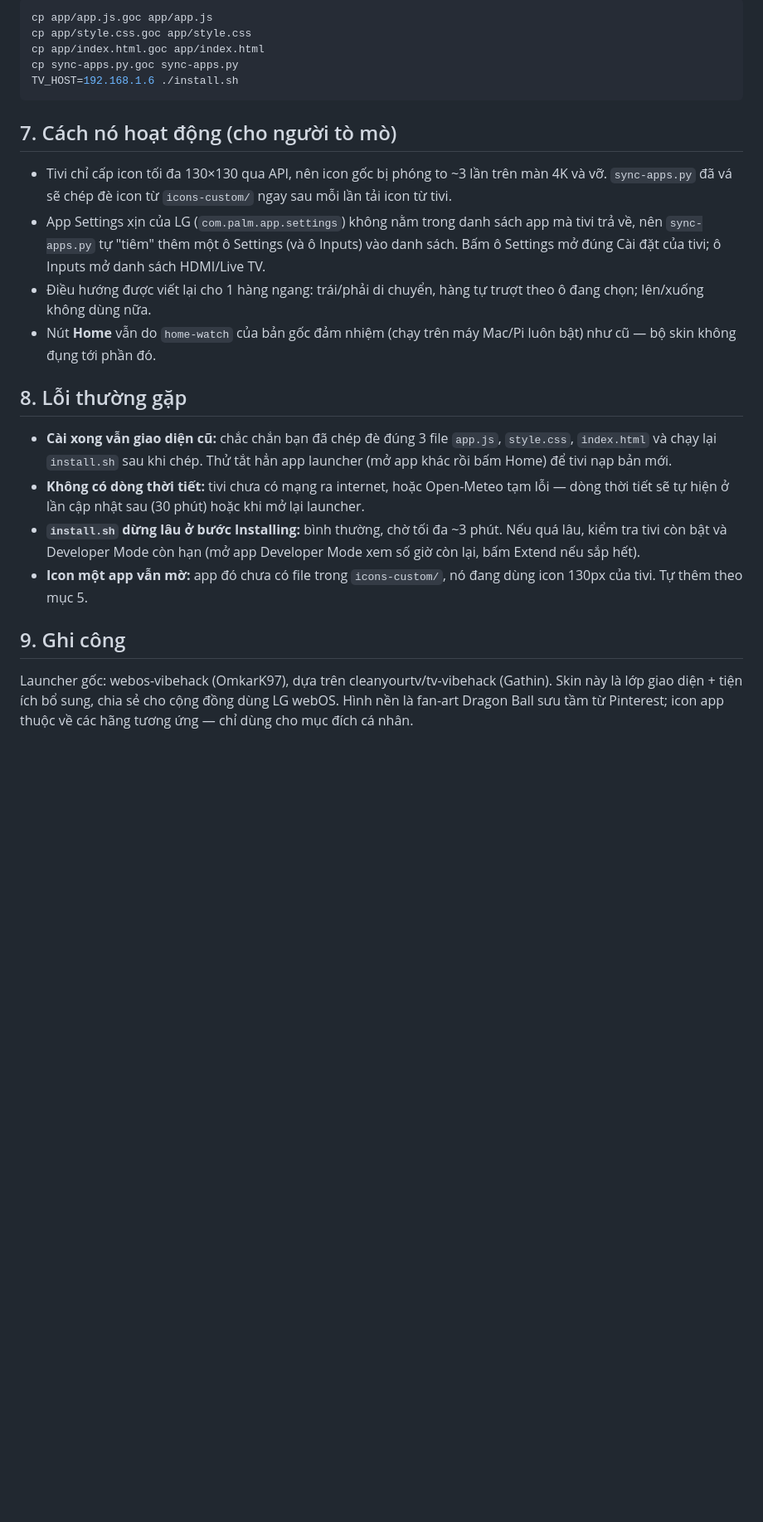
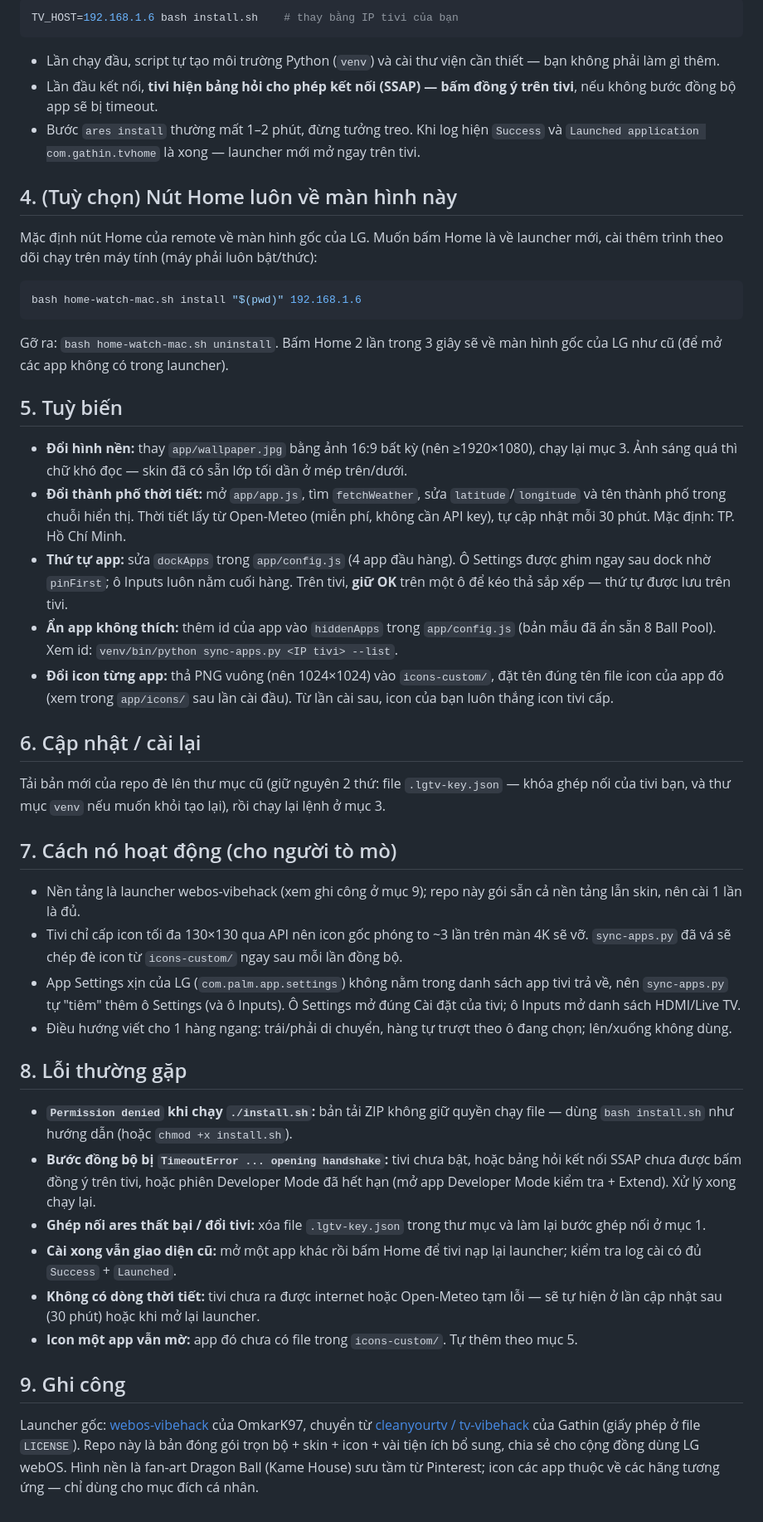
Before and after one commit to khuonguyenhcm-bit/LGtv-Webos-homeskin, a Markdown page: HUONG-DAN.md, the part around one of its changes. Shown at 83% size. Rendered like a GitHub page; blank space fills up the shorter version.

````diff
--- a/HUONG-DAN.md
+++ b/HUONG-DAN.md
@@ -65,26 +46,50 @@ Lần đầu sau khi đổi `sync-apps.py`, tivi có thể hiện bảng hỏi c
 
 ```bash
-cp app/app.js.goc app/app.js
-cp app/style.css.goc app/style.css
-cp app/index.html.goc app/index.html
-cp sync-apps.py.goc sync-apps.py
-TV_HOST=192.168.1.6 ./install.sh
+TV_HOST=192.168.1.6 bash install.sh    # thay bằng IP tivi của bạn
 ```
+
+- Lần chạy đầu, script tự tạo môi trường Python (`venv`) và cài thư viện cần thiết — bạn không phải làm gì thêm.
+- Lần đầu kết nối, **tivi hiện bảng hỏi cho phép kết nối (SSAP) — bấm đồng ý trên tivi**, nếu không bước đồng bộ app sẽ bị timeout.
+- Bước `ares install` thường mất 1–2 phút, đừng tưởng treo. Khi log hiện `Success` và `Launched application com.gathin.tvhome` là xong — launcher mới mở ngay trên tivi.
+
+## 4. (Tuỳ chọn) Nút Home luôn về màn hình này
+
+Mặc định nút Home của remote về màn hình gốc của LG. Muốn bấm Home là về launcher mới, cài thêm trình theo dõi chạy trên máy tính (máy phải luôn bật/thức):
+
+```bash
+bash home-watch-mac.sh install "$(pwd)" 192.168.1.6
+```
+
+Gỡ ra: `bash home-watch-mac.sh uninstall`. Bấm Home 2 lần trong 3 giây sẽ về màn hình gốc của LG như cũ (để mở các app không có trong launcher).
+
+## 5. Tuỳ biến
+
+- **Đổi hình nền:** thay `app/wallpaper.jpg` bằng ảnh 16:9 bất kỳ (nên ≥1920×1080), chạy lại mục 3. Ảnh sáng quá thì chữ khó đọc — skin đã có sẵn lớp tối dần ở mép trên/dưới.
+- **Đổi thành phố thời tiết:** mở `app/app.js`, tìm `fetchWeather`, sửa `latitude`/`longitude` và tên thành phố trong chuỗi hiển thị. Thời tiết lấy từ Open-Meteo (miễn phí, không cần API key), tự cập nhật mỗi 30 phút. Mặc định: TP. Hồ Chí Minh.
+- **Thứ tự app:** sửa `dockApps` trong `app/config.js` (4 app đầu hàng). Ô Settings được ghim ngay sau dock nhờ `pinFirst`; ô Inputs luôn nằm cuối hàng. Trên tivi, **giữ OK** trên một ô để kéo thả sắp xếp — thứ tự được lưu trên tivi.
+- **Ẩn app không thích:** thêm id của app vào `hiddenApps` trong `app/config.js` (bản mẫu đã ẩn sẵn 8 Ball Pool). Xem id: `venv/bin/python sync-apps.py <IP tivi> --list`.
+- **Đổi icon từng app:** thả PNG vuông (nên 1024×1024) vào `icons-custom/`, đặt tên đúng tên file icon của app đó (xem trong `app/icons/` sau lần cài đầu). Từ lần cài sau, icon của bạn luôn thắng icon tivi cấp.
+
+## 6. Cập nhật / cài lại
+
+Tải bản mới của repo đè lên thư mục cũ (giữ nguyên 2 thứ: file `.lgtv-key.json` — khóa ghép nối của tivi bạn, và thư mục `venv` nếu muốn khỏi tạo lại), rồi chạy lại lệnh ở mục 3.
 
 ## 7. Cách nó hoạt động (cho người tò mò)
 
-- Tivi chỉ cấp icon tối đa 130×130 qua API, nên icon gốc bị phóng to ~3 lần trên màn 4K và vỡ. `sync-apps.py` đã vá sẽ chép đè icon từ `icons-custom/` ngay sau mỗi lần tải icon từ tivi.
-- App Settings xịn của LG (`com.palm.app.settings`) không nằm trong danh sách app mà tivi trả về, nên `sync-apps.py` tự "tiêm" thêm một ô Settings (và ô Inputs) vào danh sách. Bấm ô Settings mở đúng Cài đặt của tivi; ô Inputs mở danh sách HDMI/Live TV.
-- Điều hướng được viết lại cho 1 hàng ngang: trái/phải di chuyển, hàng tự trượt theo ô đang chọn; lên/xuống không dùng nữa.
-- Nút **Home** vẫn do `home-watch` của bản gốc đảm nhiệm (chạy trên máy Mac/Pi luôn bật) như cũ — bộ skin không đụng tới phần đó.
+- Nền tảng là launcher webos-vibehack (xem ghi công ở mục 9); repo này gói sẵn cả nền tảng lẫn skin, nên cài 1 lần là đủ.
+- Tivi chỉ cấp icon tối đa 130×130 qua API nên icon gốc phóng to ~3 lần trên màn 4K sẽ vỡ. `sync-apps.py` đã vá sẽ chép đè icon từ `icons-custom/` ngay sau mỗi lần đồng bộ.
+- App Settings xịn của LG (`com.palm.app.settings`) không nằm trong danh sách app tivi trả về, nên `sync-apps.py` tự "tiêm" thêm ô Settings (và ô Inputs). Ô Settings mở đúng Cài đặt của tivi; ô Inputs mở danh sách HDMI/Live TV.
+- Điều hướng viết cho 1 hàng ngang: trái/phải di chuyển, hàng tự trượt theo ô đang chọn; lên/xuống không dùng.
 
 ## 8. Lỗi thường gặp
 
-- **Cài xong vẫn giao diện cũ:** chắc chắn bạn đã chép đè đúng 3 file `app.js`, `style.css`, `index.html` và chạy lại `install.sh` sau khi chép. Thử tắt hẳn app launcher (mở app khác rồi bấm Home) để tivi nạp bản mới.
-- **Không có dòng thời tiết:** tivi chưa có mạng ra internet, hoặc Open-Meteo tạm lỗi — dòng thời tiết sẽ tự hiện ở lần cập nhật sau (30 phút) hoặc khi mở lại launcher.
-- **`install.sh` dừng lâu ở bước Installing:** bình thường, chờ tối đa ~3 phút. Nếu quá lâu, kiểm tra tivi còn bật và Developer Mode còn hạn (mở app Developer Mode xem số giờ còn lại, bấm Extend nếu sắp hết).
-- **Icon một app vẫn mờ:** app đó chưa có file trong `icons-custom/`, nó đang dùng icon 130px của tivi. Tự thêm theo mục 5.
+- **`Permission denied` khi chạy `./install.sh`:** bản tải ZIP không giữ quyền chạy file — dùng `bash install.sh` như hướng dẫn (hoặc `chmod +x install.sh`).
+- **Bước đồng bộ bị `TimeoutError ... opening handshake`:** tivi chưa bật, hoặc bảng hỏi kết nối SSAP chưa được bấm đồng ý trên tivi, hoặc phiên Developer Mode đã hết hạn (mở app Developer Mode kiểm tra + Extend). Xử lý xong chạy lại.
+- **Ghép nối ares thất bại / đổi tivi:** xóa file `.lgtv-key.json` trong thư mục và làm lại bước ghép nối ở mục 1.
+- **Cài xong vẫn giao diện cũ:** mở một app khác rồi bấm Home để tivi nạp lại launcher; kiểm tra log cài có đủ `Success` + `Launched`.
+- **Không có dòng thời tiết:** tivi chưa ra được internet hoặc Open-Meteo tạm lỗi — sẽ tự hiện ở lần cập nhật sau (30 phút) hoặc khi mở lại launcher.
+- **Icon một app vẫn mờ:** app đó chưa có file trong `icons-custom/`. Tự thêm theo mục 5.
 
 ## 9. Ghi công
 
-Launcher gốc: webos-vibehack (OmkarK97), dựa trên cleanyourtv/tv-vibehack (Gathin). Skin này là lớp giao diện + tiện ích bổ sung, chia sẻ cho cộng đồng dùng LG webOS. Hình nền là fan-art Dragon Ball sưu tầm từ Pinterest; icon app thuộc về các hãng tương ứng — chỉ dùng cho mục đích cá nhân.
+Launcher gốc: [webos-vibehack](https://github.com/OmkarK97/webos-vibehack) của OmkarK97, chuyển từ [cleanyourtv / tv-vibehack](https://github.com/Gathin23/cleanyourtv) của Gathin (giấy phép ở file `LICENSE`). Repo này là bản đóng gói trọn bộ + skin + icon + vài tiện ích bổ sung, chia sẻ cho cộng đồng dùng LG webOS. Hình nền là fan-art Dragon Ball (Kame House) sưu tầm từ Pinterest; icon các app thuộc về các hãng tương ứng — chỉ dùng cho mục đích cá nhân.
````
Also changed, not shown: other parts of HUONG-DAN.md (+23 -42 lines), GUIDE-EN.md (+57 -52 lines), README.md (+8 -2 lines).
